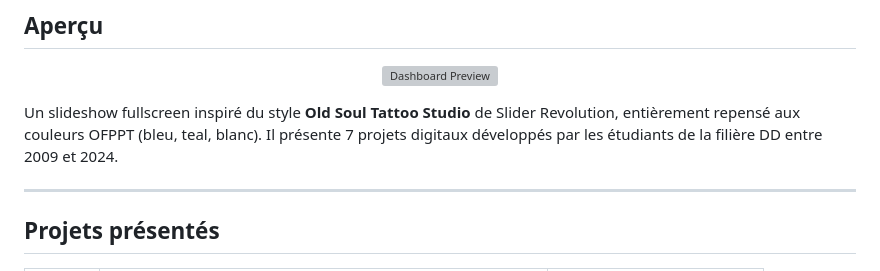
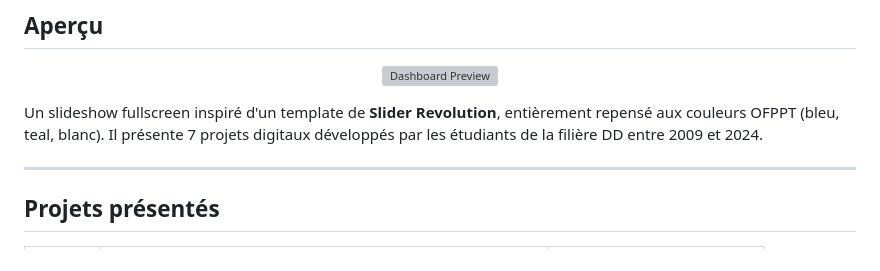
Before and after one commit to Ayoub-glitsh/ista-dd-projects-showcase, a Markdown page: README.md, the part around the change. Rendered like a GitHub page; grey boxes are pictures that could not be loaded.

Commit message:
docs: update inspiration mention

```diff
--- a/README.md
+++ b/README.md
@@ -20,7 +20,7 @@
   <img src="https://res.cloudinary.com/dqgsl5uu4/image/upload/q_auto/f_auto/v1777109921/screenshot_du_projet_k6h9mh.png" alt="Dashboard Preview" width="800"/>
 </p>
 
-Un slideshow fullscreen inspiré du style **Old Soul Tattoo Studio** de Slider Revolution, entièrement repensé aux couleurs OFPPT (bleu, teal, blanc). Il présente 7 projets digitaux développés par les étudiants de la filière DD entre 2009 et 2024.
+Un slideshow fullscreen inspiré d'un template de **Slider Revolution**, entièrement repensé aux couleurs OFPPT (bleu, teal, blanc). Il présente 7 projets digitaux développés par les étudiants de la filière DD entre 2009 et 2024.
 
 ---
 
```
